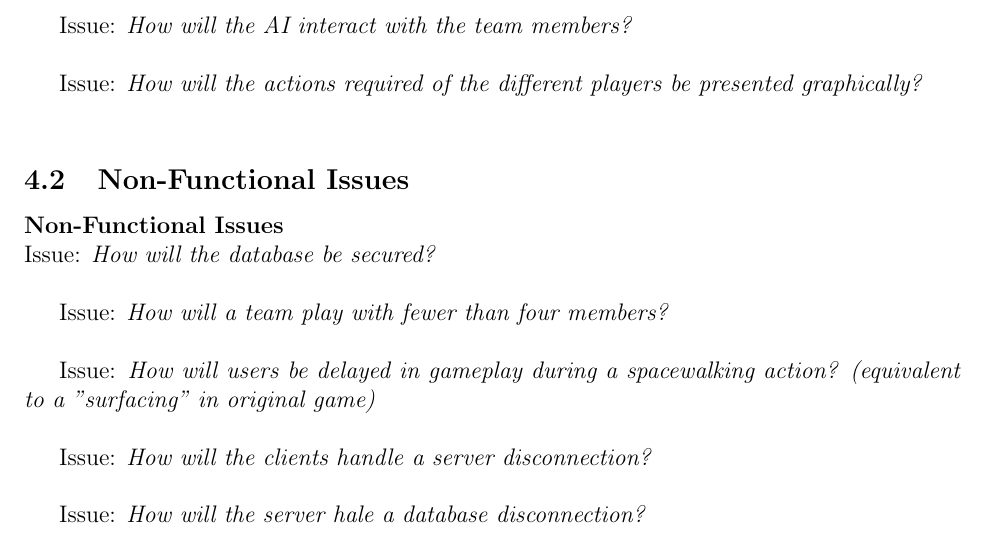
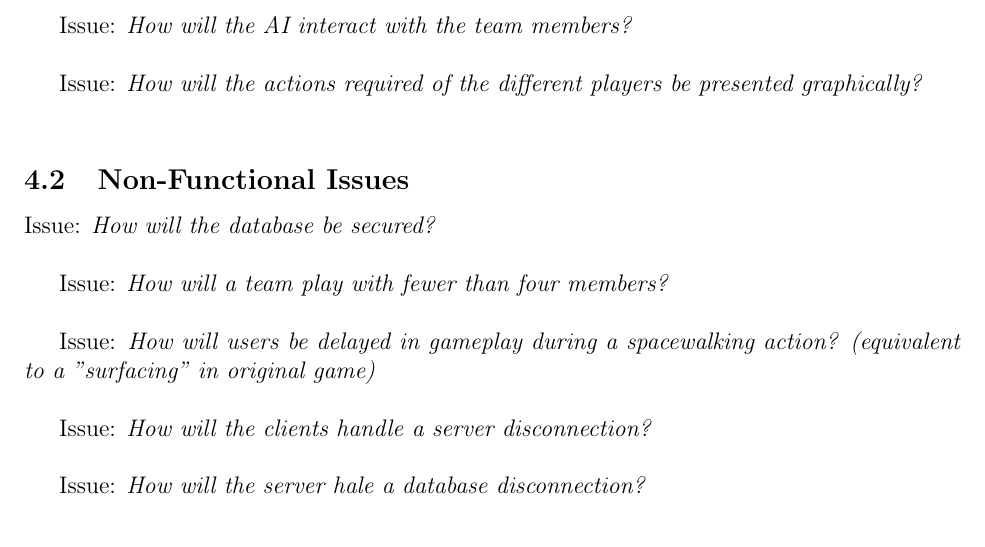
Before and after one commit to RamseyAli/AdmiralRadar, a LaTeX document (DesignDocument/CS307_Team22_DesignDocument.tex, which reads DesignDocument/source/NonFunctionalIssues.tex): part of page 14 of 23, cut so that both start at the same text. Compiled offline with pdfLaTeX.

Commit message:
Update NonFunctionalIssues.tex

```diff
--- a/DesignDocument/source/NonFunctionalIssues.tex
+++ b/DesignDocument/source/NonFunctionalIssues.tex
@@ -1,5 +1,3 @@
-\textbf{Non-Functional Issues}
-\\
 Issue: \textit{How will the database be secured?}
 \\
 
```
